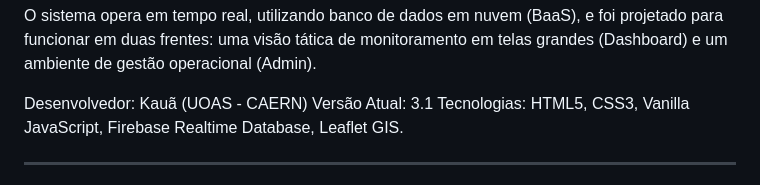
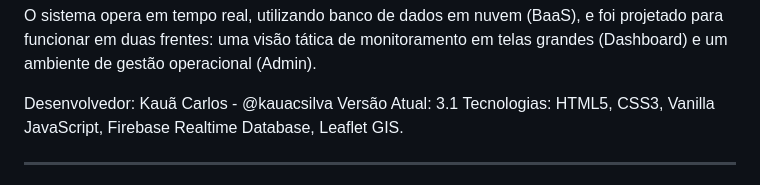
Before and after one commit to caernuoas-ets/painel-ets-caern, a Markdown page: README.md, the part around the change. GitHub-like rendering.

```diff
--- a/README.md
+++ b/README.md
@@ -11,7 +11,7 @@ O sistema opera em tempo real, utilizando banco de dados em nuvem (BaaS), e foi
 projetado para funcionar em duas frentes: uma visão tática de monitoramento em
 telas grandes (Dashboard) e um ambiente de gestão operacional (Admin).
 
-Desenvolvedor: Kauã (UOAS - CAERN)
+Desenvolvedor: Kauã Carlos - @kauacsilva
 Versão Atual: 3.1
 Tecnologias: HTML5, CSS3, Vanilla JavaScript, Firebase Realtime Database, Leaflet GIS.
 
```
